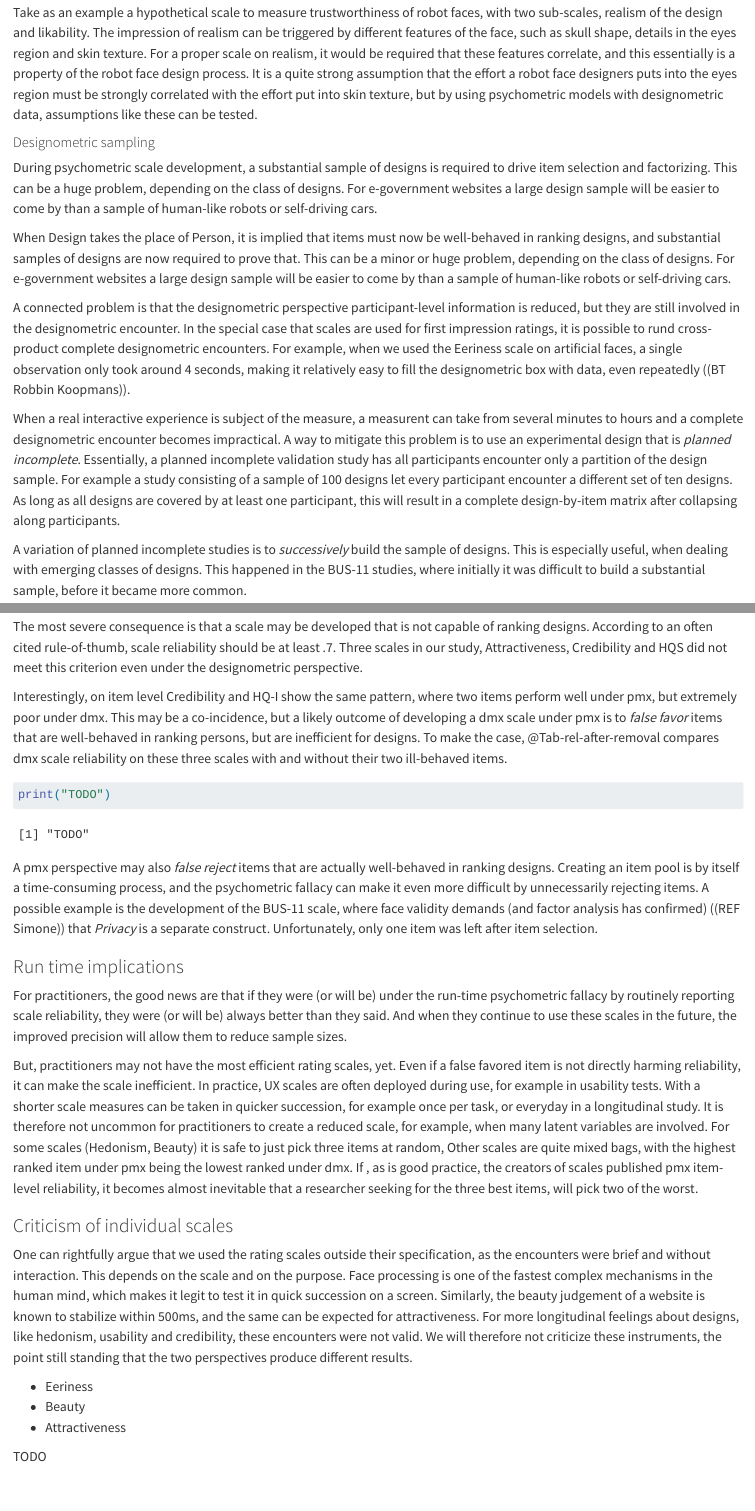
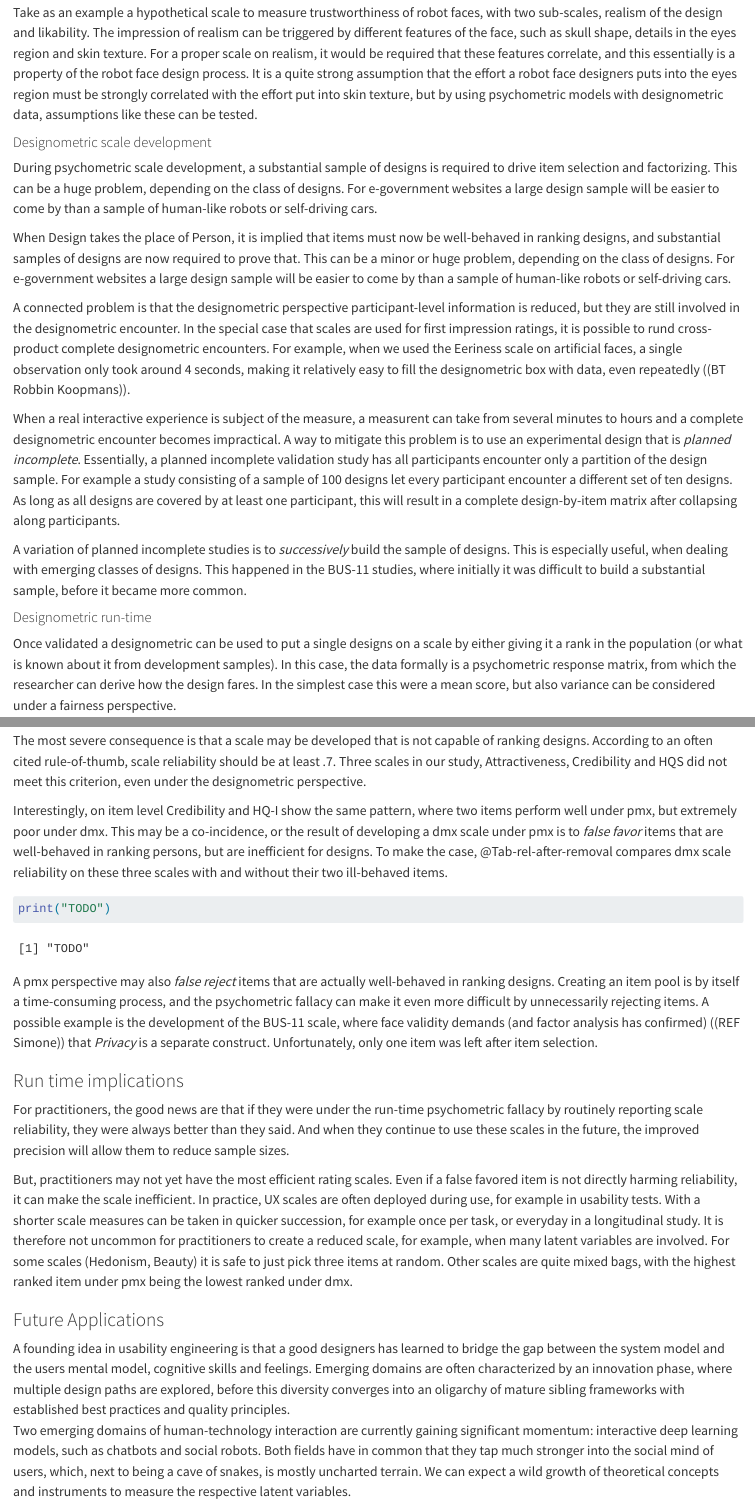
Before and after one commit to schmettow/DMX, a Quarto document (DMX_1.qmd): the page in a window 1100 px wide, from 3850 px down, and a second part further down, joined at a grey line. Rendered offline with R 4.5, knitr and Pandoc in place of Quarto, with nearby package versions; some code elsewhere in the file could not run offline; long lines of code are wrapped.

Commit message:
+ added DMX runtime section + coolnmess of law firms - criticism of scales.

````diff
--- a/DMX_1.qmd
+++ b/DMX_1.qmd
@@ -78,7 +78,7 @@ Only the meaning of parameters changes. If a design is evaluated under designome
 
 Take as an example a hypothetical scale to measure trustworthiness of robot faces, with two sub-scales, realism of the design and likability. The impression of realism can be triggered by different features of the face, such as skull shape, details in the eyes region and skin texture. For a proper scale on realism, it would be required that these features correlate, and this essentially is a property of the robot face design process. It is a quite strong assumption that the effort a robot face designers puts into the eyes region must be strongly correlated with the effort put into skin texture, but by using psychometric models with designometric data, assumptions like these can be tested.
 
-#### Designometric sampling
+#### Designometric scale development
 
 During psychometric scale development, a substantial sample of designs is required to drive item selection and factorizing. This can be a huge problem, depending on the class of designs. For e-government websites a large design sample will be easier to come by than a sample of human-like robots or self-driving cars.
 
@@ -89,6 +89,11 @@ A connected problem is that the designometric perspective participant-level info
 When a real interactive experience is subject of the measure, a measurent can take from several minutes to hours and a complete designometric encounter becomes impractical. A way to mitigate this problem is to use an experimental design that is *planned incomplete*. Essentially, a planned incomplete validation study has all participants encounter only a partition of the design sample. For example a study consisting of a sample of 100 designs let every participant encounter a different set of ten designs. As long as all designs are covered by at least one participant, this will result in a complete design-by-item matrix after collapsing along participants.
 
 A variation of planned incomplete studies is to *successively* build the sample of designs. This is especially useful, when dealing with emerging classes of designs. This happened in the BUS-11 studies, where initially it was difficult to build a substantial sample, before it became more common.
+
+
+#### Designometric run-time
+
+Once validated a designometric can be used to put a single designs on a scale by either giving it a rank in the population (or what is known about it from development samples). In this case, the data formally is a psychometric response matrix, from which the researcher can derive how the design fares. In the simplest case this were a mean score, but also variance can be considered under a fairness perspective.
 
 #### The psychometric fallacy
 
@@ -539,9 +544,9 @@ In design research the target of all research is quickly changing and expanding
 
 Basic psychometric tools produce vastly different results under the psychometric fallacy. While our study used mature scales, which had already undergone item selection and perhaps factor analysis, we can interpolate the consequences for future scale development.
 
-The most severe consequence is that a scale may be developed that is not capable of ranking designs. According to an often cited rule-of-thumb, scale reliability should be at least .7. Three scales in our study, Attractiveness, Credibility and HQS did not meet this criterion even under the designometric perspective.
+The most severe consequence is that a scale may be developed that is not capable of ranking designs. According to an often cited rule-of-thumb, scale reliability should be at least .7. Three scales in our study, Attractiveness, Credibility and HQS did not meet this criterion, even under the designometric perspective.
 
-Interestingly, on item level Credibility and HQ-I show the same pattern, where two items perform well under pmx, but extremely poor under dmx. This may be a co-incidence, but a likely outcome of developing a dmx scale under pmx is to *false favor* items that are well-behaved in ranking persons, but are inefficient for designs. To make the case, @Tab-rel-after-removal compares dmx scale reliability on these three scales with and without their two ill-behaved items.
+Interestingly, on item level Credibility and HQ-I show the same pattern, where two items perform well under pmx, but extremely poor under dmx. This may be a co-incidence, or the result of developing a dmx scale under pmx is to *false favor* items that are well-behaved in ranking persons, but are inefficient for designs. To make the case, @Tab-rel-after-removal compares dmx scale reliability on these three scales with and without their two ill-behaved items.
 
 ```{r}
 #| label: rel-after-removal
@@ -556,9 +561,10 @@ A pmx perspective may also *false reject* items that are actually well-behaved i
 
 ### Run time implications
 
-For practitioners, the good news are that if they were (or will be) under the run-time psychometric fallacy by routinely reporting scale reliability, they were (or will be) always better than they said. And when they continue to use these scales in the future, the improved precision will allow them to reduce sample sizes.
+For practitioners, the good news are that if they were under the run-time psychometric fallacy by routinely reporting scale reliability, they were always better than they said. And when they continue to use these scales in the future, the improved precision will allow them to reduce sample sizes.
 
-But, practitioners may not have the most efficient rating scales, yet. Even if a false favored item is not directly harming reliability, it can make the scale inefficient. In practice, UX scales are often deployed during use, for example in usability tests. With a shorter scale measures can be taken in quicker succession, for example once per task, or everyday in a longitudinal study. It is therefore not uncommon for practitioners to create a reduced scale, for example, when many latent variables are involved. For some scales (Hedonism, Beauty) it is safe to just pick three items at random, Other scales are quite mixed bags, with the highest ranked item under pmx being the lowest ranked under dmx. If , as is good practice, the creators of scales published pmx item-level reliability, it becomes almost inevitable that a researcher seeking for the three best items, will pick two of the worst.
+But, practitioners may not yet have the most efficient rating scales. Even if a false favored item is not directly harming reliability, it can make the scale inefficient. In practice, UX scales are often deployed during use, for example in usability tests. With a shorter scale measures can be taken in quicker succession, for example once per task, or everyday in a longitudinal study. It is therefore not uncommon for practitioners to create a reduced scale, for example, when many latent variables are involved. For some scales (Hedonism, Beauty) it is safe to just pick three items at random. Other scales are quite mixed bags, with the highest ranked item under pmx being the lowest ranked under dmx.
+
 
 ```{=html}
 <!--Past users may have scratched their heads more often than we know. Techniques such as Cronbach $\alpha$ are commonly applied as quick sanity checks, whenever multi-item scales are used in run-time studies. Everyone in the past who used designometric scales and followed APA guidelines, was likely to the psychometric fallacy and experience some unnecessary headaches.
@@ -568,15 +574,15 @@ With better item-level reliability, experiments can also be streamlined by using
 A basic strategy is to use item-level reliability a ranking criterion. In many cases this may work well, but takes the risk of inadvertently reducing the precision in certain ranges of the scale. A well-constructed scale produces similarly precise measures in the lower, middle and high range on the whole scale. During development time this can be achieved by selecting items that are varying in strength, like "The interface is beautiful." is stronger than "... pleasant". By taking the average score-->
 ```
 
-### Criticism of individual scales
+<!-- ### Criticism of individual scales -->
 
-One can rightfully argue that we used the rating scales outside their specification, as the encounters were brief and without interaction. This depends on the scale and on the purpose. Face processing is one of the fastest complex mechanisms in the human mind, which makes it legit to test it in quick succession on a screen. Similarly, the beauty judgement of a website is known to stabilize within 500ms, and the same can be expected for attractiveness. For more longitudinal feelings about designs, like hedonism, usability and credibility, these encounters were not valid. We will therefore not criticize these instruments, the point still standing that the two perspectives produce different results.
+<!-- One can rightfully argue that we used the rating scales outside their specification, as the encounters were brief and without interaction. This depends on the scale and on the purpose. Face processing is one of the fastest complex mechanisms in the human mind, which makes it legit to test it in quick succession on a screen. Similarly, the beauty judgement of a website is known to stabilize within 500ms, and the same can be expected for attractiveness. For more longitudinal feelings about designs, like hedonism, usability and credibility, these encounters were not valid. We will therefore not criticize these instruments, the point still standing that the two perspectives produce different results. -->
 
--   Eeriness
--   Beauty
--   Attractiveness
+<!-- -   Eeriness -->
+<!-- -   Beauty -->
+<!-- -   Attractiveness -->
 
-TODO
+<!-- TODO -->
 
 ### Future Applications
 
````
Also changed, not shown: index.qmd (+1 -9 lines), README.md, DMX_1.qmd (2 more changed lines).
